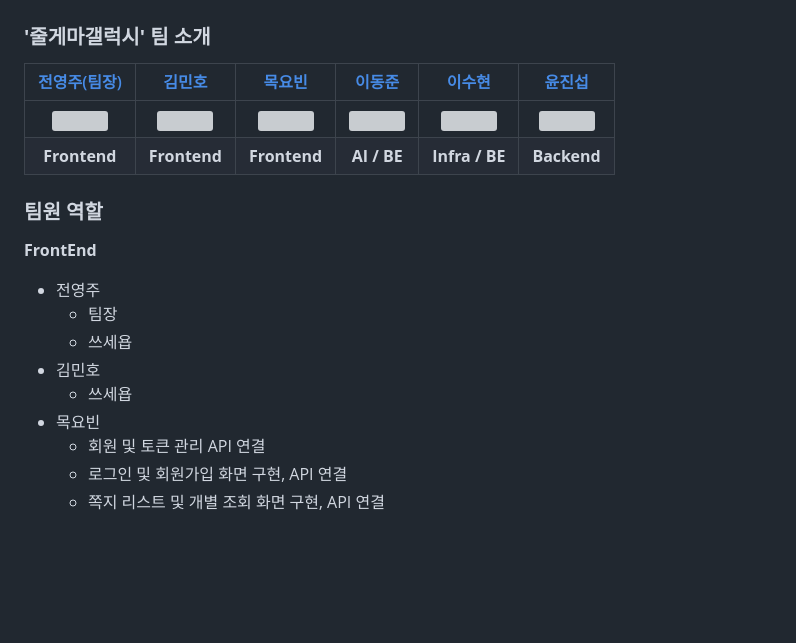
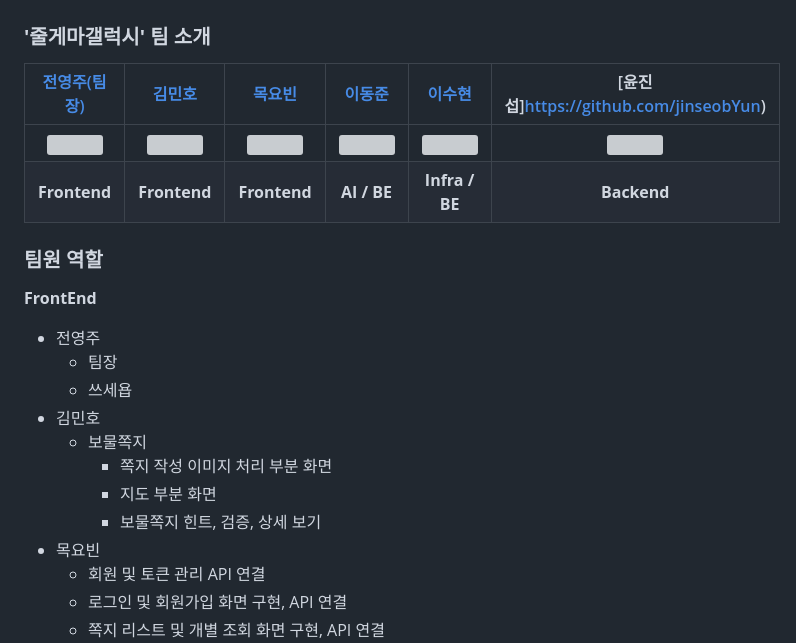
Before and after one commit to lsyooon/star23sharp, a Markdown page: README.md, the part around one of its changes. GitHub-like rendering; blank space fills up the shorter version; grey boxes are pictures that could not be loaded.

Commit message:
Update README.md
Former-commit-id: ea1473915ec65dc1eba751563687423505a66f75

```diff
--- a/README.md
+++ b/README.md
@@ -230,5 +230,5 @@
 
 ### **'줄게마갤럭시'** 팀 소개
 
-|                                                                    [전영주(팀장)]()                                                                    |                        [김민호]()                         |                           [목요빈]()                           |                           [이동준]()                            |                        [이수현](https://github.com/lshyunee)                         |                            [윤진섭]()                            |
+|                                                                    [전영주(팀장)](https://github.com/Jeon-YJ1004)                                                                    |                        [김민호](https://github.com/km9404)                         |                           [목요빈](https://github.com/yobinmok)                           |                           [이동준](https://github.com/djleeasi)                            |                        [이수현](https://github.com/lshyunee)                         |                            [윤진섭]https://github.com/jinseobYun)                            |
 | :-----------------------------------------------------------------------------------------------------------------------------------------------------------------------: | :---------------------------------------------------------------------------------------: | :---------------------------------------------------------------------------------------: | :---------------------------------------------------------------------------------------: | :---------------------------------------------------------------------------------------: | :----------------------------------------------------------------------------------------: |
@@ -243,7 +243,10 @@
   - 팀장
   - 쓰세욥
 - 김민호
-  - 쓰세욥
+  - 보물쪽지
+	  - 쪽지 작성 이미지 처리 부분 화면
+	  - 지도 부분 화면
+	  - 보물쪽지 힌트, 검증, 상세 보기
 - 목요빈
 	- 회원 및 토큰 관리 API 연결
 	- 로그인 및 회원가입 화면 구현, API 연결
```
Also changed, not shown: other parts of README.md (+1 -1 lines).
